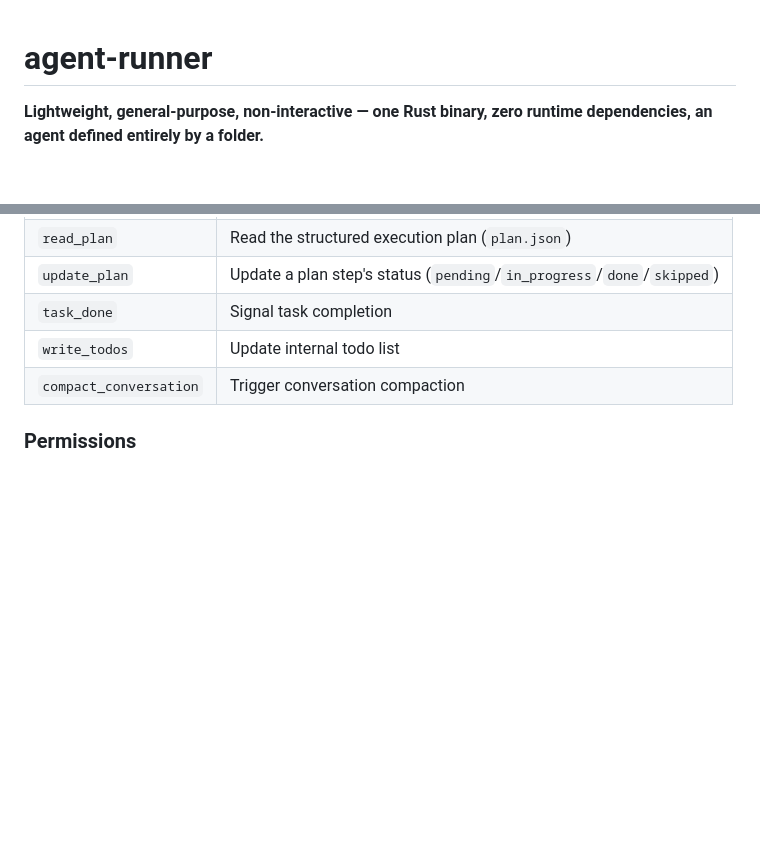
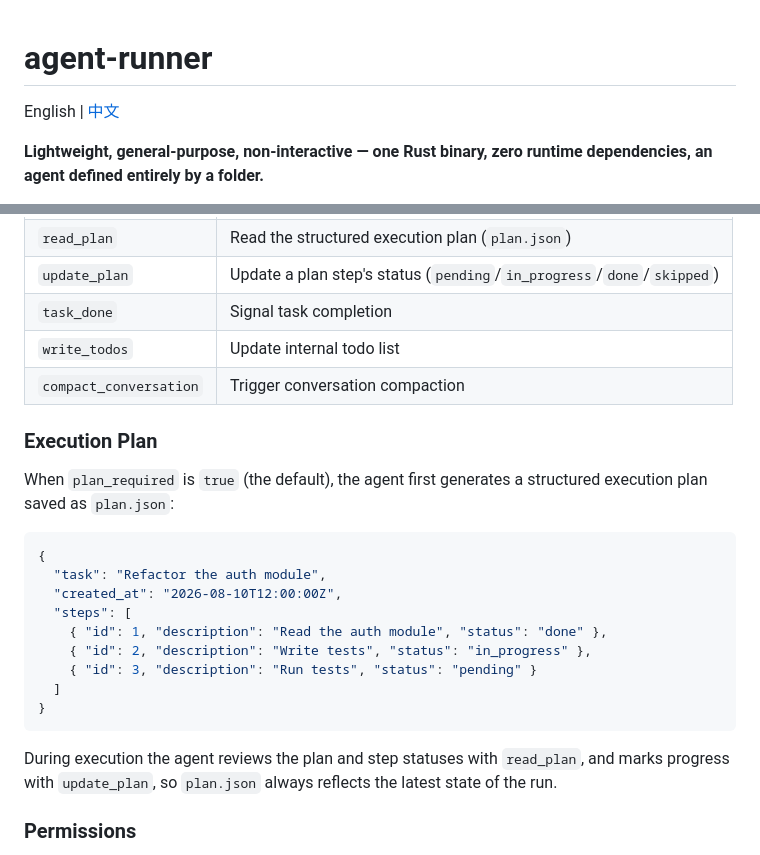
Before and after one commit to itech001/agent-runner, a Markdown page: README.md, 2 parts joined by grey strips. Rendered like a GitHub page; blank space fills up the shorter version.

````diff
--- a/README.md
+++ b/README.md
@@ -1,4 +1,6 @@
 # agent-runner
+
+English | [中文](README-zh.md)
 
 **Lightweight, general-purpose, non-interactive — one Rust binary, zero runtime dependencies, an agent defined entirely by a folder.**
 
@@ -222,6 +224,24 @@ The agent has these tools available by default:
 | `write_todos` | Update internal todo list |
 | `compact_conversation` | Trigger conversation compaction |
 
+### Execution Plan
+
+When `plan_required` is `true` (the default), the agent first generates a structured execution plan saved as `plan.json`:
+
+```json
+{
+  "task": "Refactor the auth module",
+  "created_at": "2026-08-10T12:00:00Z",
+  "steps": [
+    { "id": 1, "description": "Read the auth module", "status": "done" },
+    { "id": 2, "description": "Write tests", "status": "in_progress" },
+    { "id": 3, "description": "Run tests", "status": "pending" }
+  ]
+}
+```
+
+During execution the agent reviews the plan and step statuses with `read_plan`, and marks progress with `update_plan`, so `plan.json` always reflects the latest state of the run.
+
 ### Permissions
 
 By default **all paths are read-only** — `ls`, `read_file`, `glob`, and `grep` work everywhere. Write operations (`write_file`, `edit_file`, `execute`) are only allowed on paths matching `writable_paths`:
````
Also changed, not shown: README-zh.md (added, +361 -0 lines).
